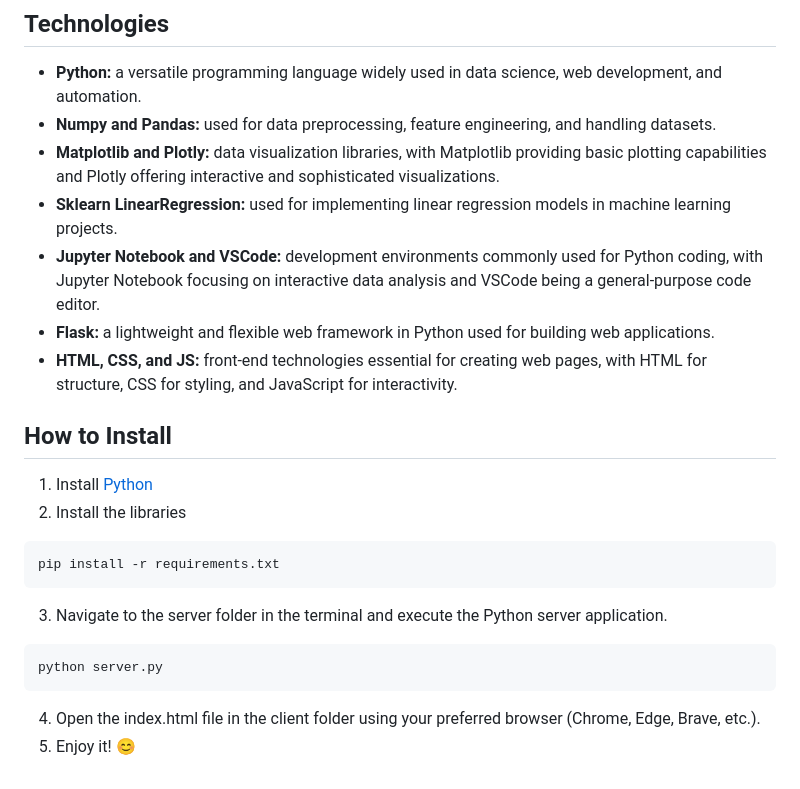
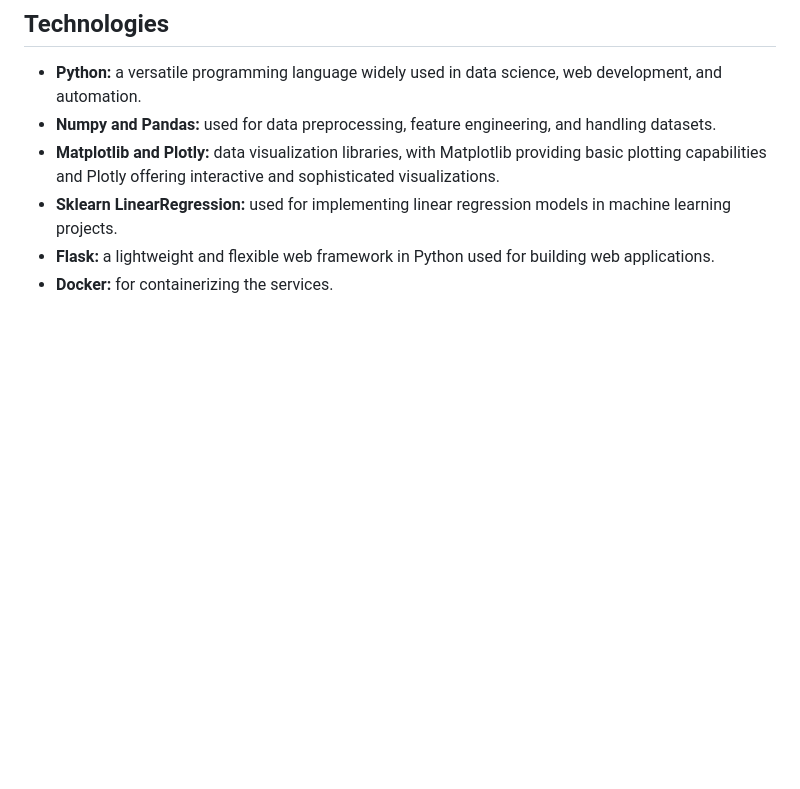
Before and after one commit to Anotherafael/HousePricePrediction, a Markdown page: README.md, the part around the change printed below. Rendered like a GitHub page; blank space fills up the shorter version.

````diff
--- a/README.md
+++ b/README.md
@@ -22,20 +14,5 @@ The homepage displays default values for each input field. You can enter new val
 * **Numpy and Pandas:** used for data preprocessing, feature engineering, and handling datasets.
 * **Matplotlib and Plotly:** data visualization libraries, with Matplotlib providing basic plotting capabilities and Plotly offering interactive and sophisticated visualizations.
 * **Sklearn LinearRegression:** used for implementing linear regression models in machine learning projects.
-* **Jupyter Notebook and VSCode:** development environments commonly used for Python coding, with Jupyter Notebook focusing on interactive data analysis and VSCode being a general-purpose code editor.
 * **Flask:** a lightweight and flexible web framework in Python used for building web applications.
-* **HTML, CSS, and JS:** front-end technologies essential for creating web pages, with HTML for structure, CSS for styling, and JavaScript for interactivity.
-
-## How to Install
-
-1. Install [Python](https://www.python.org/)
-2. Install the libraries
-```
-pip install -r requirements.txt
-```
-3. Navigate to the server folder in the terminal and execute the Python server application.
-```
-python server.py
-```
-4. Open the index.html file in the client folder using your preferred browser (Chrome, Edge, Brave, etc.).
-5. Enjoy it! 😊
+* **Docker:** for containerizing the services.
````
Also changed, not shown: other parts of README.md (+2 -10 lines), assets/home_page.png (deleted), assets/home_page_interaction.gif (added), assets/home_page_prediction.png (deleted), 19 other files.
